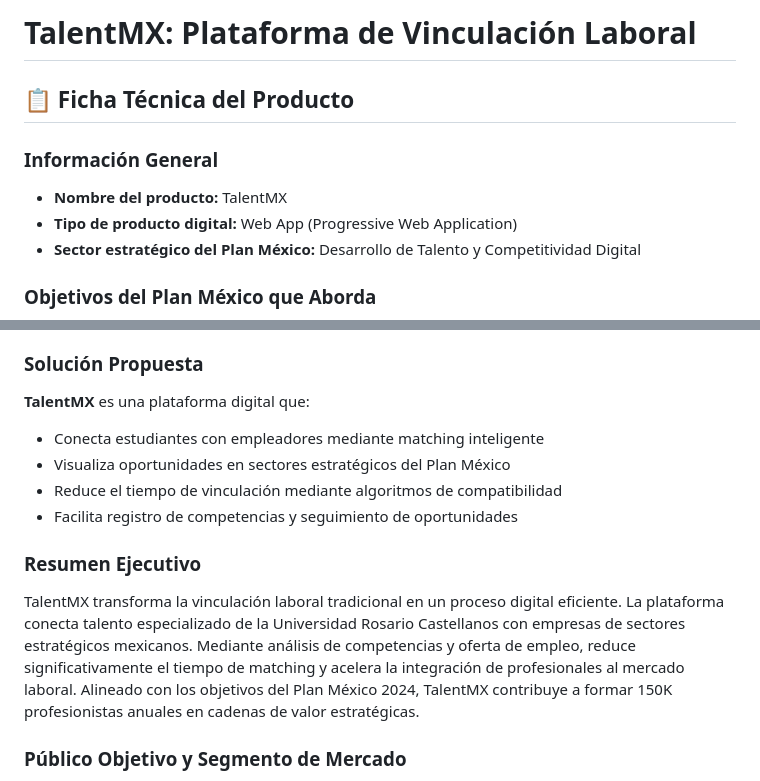
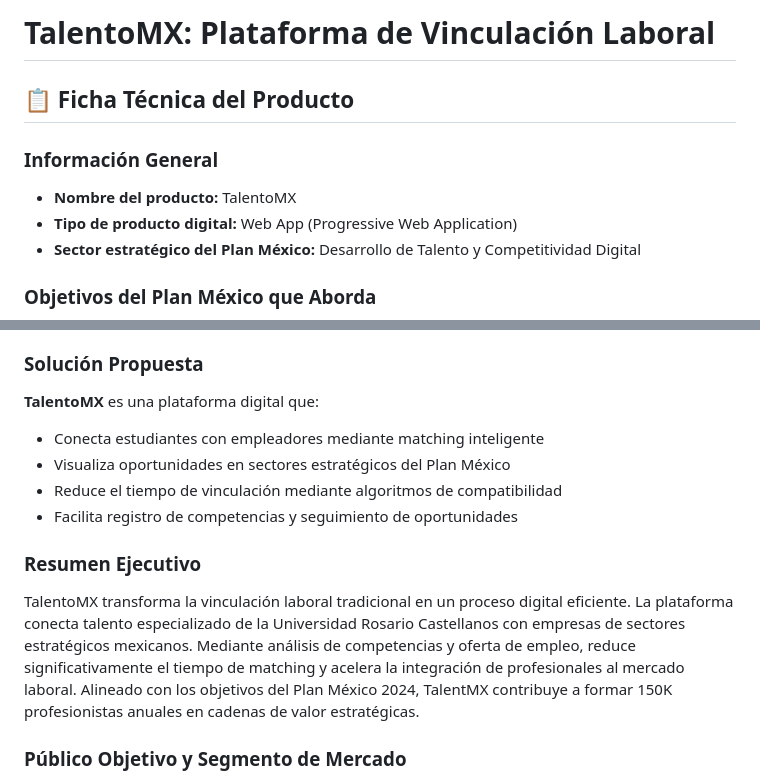
Before and after one commit to HenrySpark369/Tlamatini, a Markdown page: README.md, 2 parts joined by grey strips. GitHub-like rendering.

Commit message:
Rename TalentMX to TalentoMX in README

```diff
--- a/README.md
+++ b/README.md
@@ -1,9 +1,9 @@
-# TalentMX: Plataforma de Vinculación Laboral
+# TalentoMX: Plataforma de Vinculación Laboral
 
 ## 📋 Ficha Técnica del Producto
 
 ### Información General
-- **Nombre del producto:** TalentMX
+- **Nombre del producto:** TalentoMX
 - **Tipo de producto digital:** Web App (Progressive Web Application)
 - **Sector estratégico del Plan México:** Desarrollo de Talento y Competitividad Digital
 
@@ -20,14 +20,14 @@ En la economía digital mexicana existe una **brecha crítica** entre:
 - **Tiempo promedio de vinculación:** 2-3 meses (vs. objetivo nacional de 1 mes)
 
 ### Solución Propuesta
-**TalentMX** es una plataforma digital que:
+**TalentoMX** es una plataforma digital que:
 - Conecta estudiantes con empleadores mediante matching inteligente
 - Visualiza oportunidades en sectores estratégicos del Plan México
 - Reduce el tiempo de vinculación mediante algoritmos de compatibilidad
 - Facilita registro de competencias y seguimiento de oportunidades
 
 ### Resumen Ejecutivo
-TalentMX transforma la vinculación laboral tradicional en un proceso digital eficiente. La plataforma conecta talento especializado de la Universidad Rosario Castellanos con empresas de sectores estratégicos mexicanos. Mediante análisis de competencias y oferta de empleo, reduce significativamente el tiempo de matching y acelera la integración de profesionales al mercado laboral. Alineado con los objetivos del Plan México 2024, TalentMX contribuye a formar 150K profesionistas anuales en cadenas de valor estratégicas.
+TalentoMX transforma la vinculación laboral tradicional en un proceso digital eficiente. La plataforma conecta talento especializado de la Universidad Rosario Castellanos con empresas de sectores estratégicos mexicanos. Mediante análisis de competencias y oferta de empleo, reduce significativamente el tiempo de matching y acelera la integración de profesionales al mercado laboral. Alineado con los objetivos del Plan México 2024, TalentMX contribuye a formar 150K profesionistas anuales en cadenas de valor estratégicas.
 
 ### Público Objetivo y Segmento de Mercado
 - **Segmento 1:** Estudiantes/egresados de la Universidad Rosario Castellanos
```
